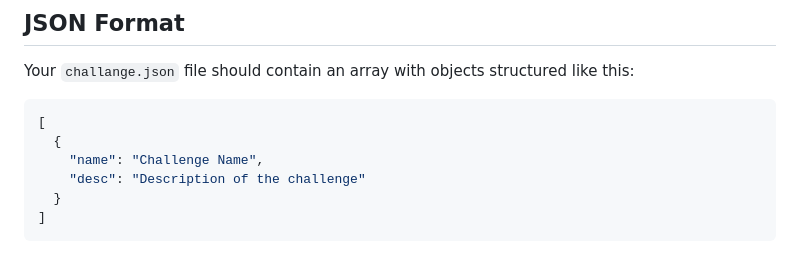
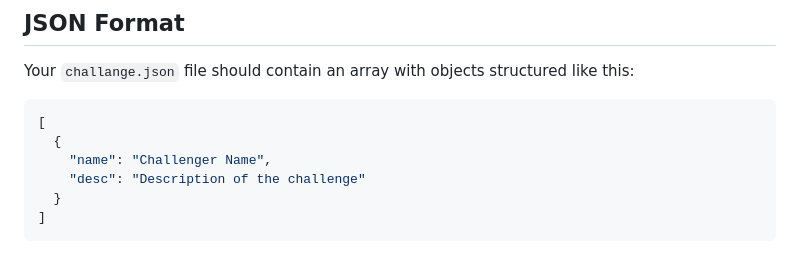
Before and after one commit to AboutSelphy/-Widget-Challenge---Streamer.bot, a Markdown page: README.md, the part around the change. Drawn GitHub-style.

Commit message:
Creating readme
Adding all information and code for the readme.md file

````diff
--- a/README.md
+++ b/README.md
@@ -41,7 +41,7 @@ Your `challange.json` file should contain an array with objects structured like
 ```json
 [
   {
-    "name": "Challenge Name",
+    "name": "Challenger Name",
     "desc": "Description of the challenge"
   }
 ]
````
